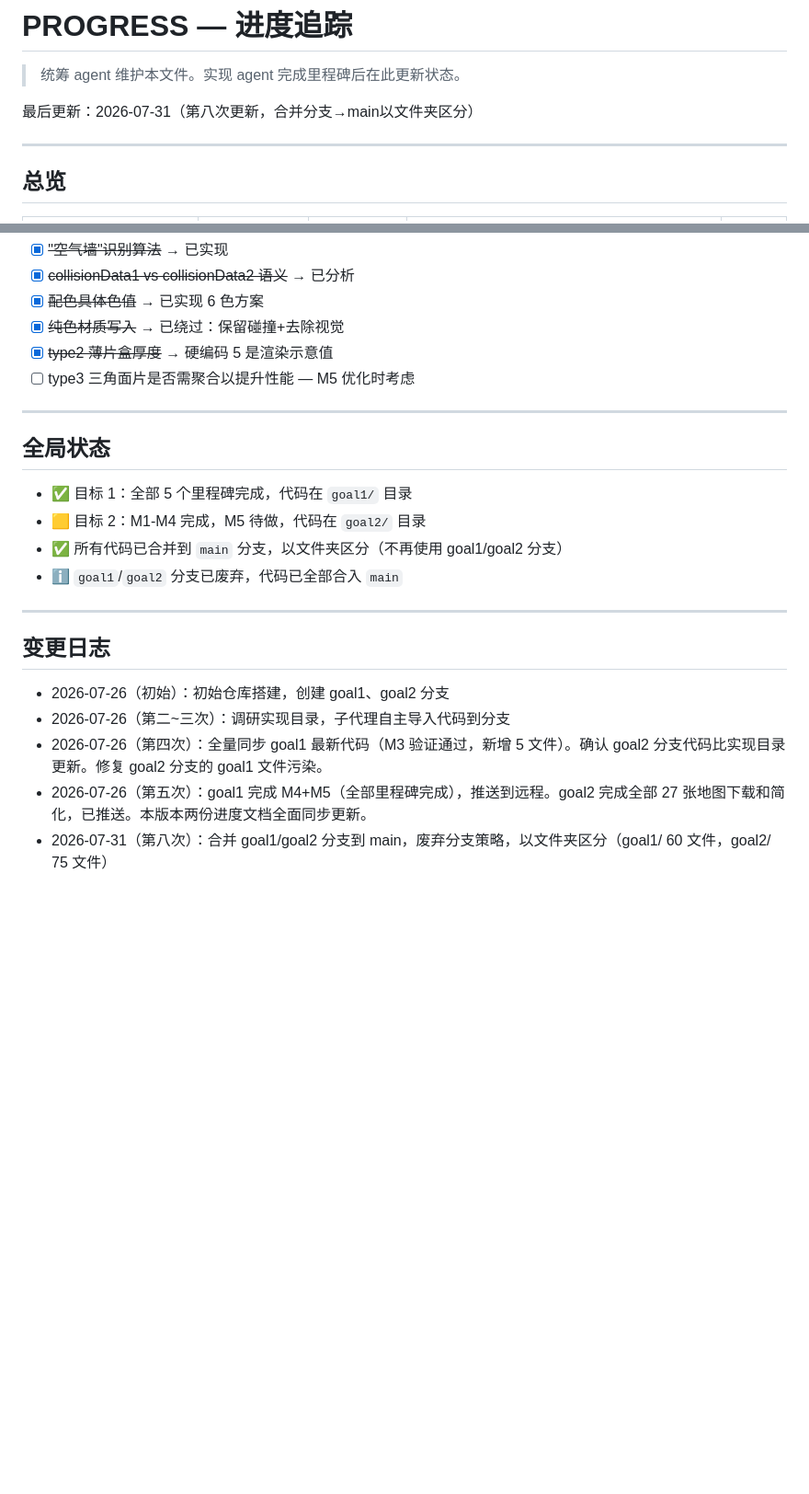
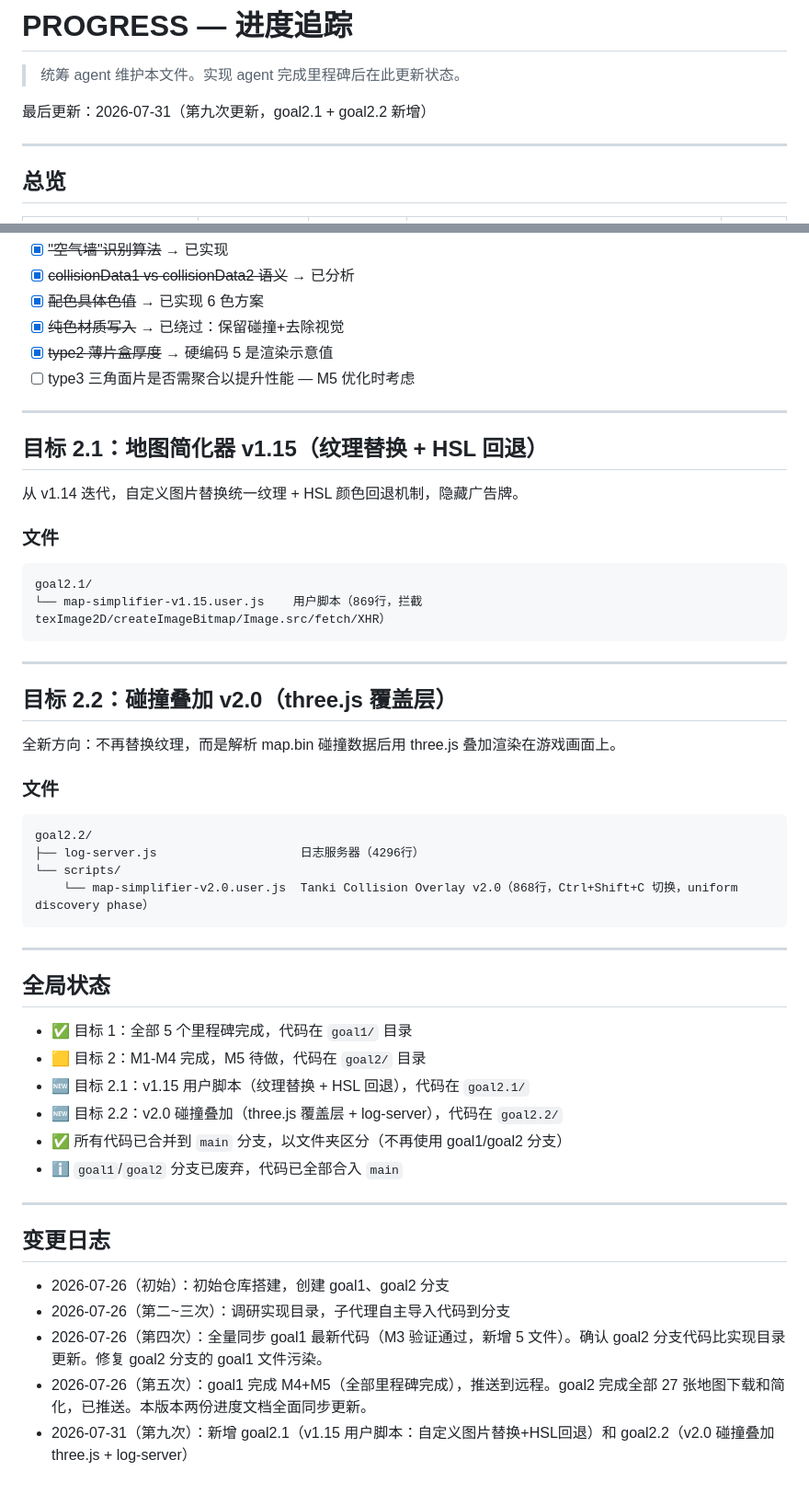
Before and after one commit to 0d00no0721/TOandDDD, a Markdown page: PROGRESS.md, 2 parts joined by grey strips. Shown at 92% size. Rendered like a GitHub page; blank space fills up the shorter version.

Commit message:
docs: 第九次进度更新 — 新增 goal2.1(v1.15) + goal2.2(v2.0碰撞叠加)

````diff
--- a/PROGRESS.md
+++ b/PROGRESS.md
@@ -2,7 +2,7 @@
 
 > 统筹 agent 维护本文件。实现 agent 完成里程碑后在此更新状态。
 
-最后更新：2026-07-31（第八次更新，合并分支→main以文件夹区分）
+最后更新：2026-07-31（第九次更新，goal2.1 + goal2.2 新增）
 
 ---
 
@@ -216,10 +216,40 @@ goal2/
 
 ---
 
+## 目标 2.1：地图简化器 v1.15（纹理替换 + HSL 回退）
+
+从 v1.14 迭代，自定义图片替换统一纹理 + HSL 颜色回退机制，隐藏广告牌。
+
+### 文件
+
+```
+goal2.1/
+└── map-simplifier-v1.15.user.js    用户脚本（869行，拦截 texImage2D/createImageBitmap/Image.src/fetch/XHR）
+```
+
+---
+
+## 目标 2.2：碰撞叠加 v2.0（three.js 覆盖层）
+
+全新方向：不再替换纹理，而是解析 map.bin 碰撞数据后用 three.js 叠加渲染在游戏画面上。
+
+### 文件
+
+```
+goal2.2/
+├── log-server.js                    日志服务器（4296行）
+└── scripts/
+    └── map-simplifier-v2.0.user.js  Tanki Collision Overlay v2.0（868行，Ctrl+Shift+C 切换，uniform discovery phase）
+```
+
+---
+
 ## 全局状态
 
 - ✅ 目标 1：全部 5 个里程碑完成，代码在 `goal1/` 目录
 - 🟨 目标 2：M1-M4 完成，M5 待做，代码在 `goal2/` 目录
+- 🆕 目标 2.1：v1.15 用户脚本（纹理替换 + HSL 回退），代码在 `goal2.1/`
+- 🆕 目标 2.2：v2.0 碰撞叠加（three.js 覆盖层 + log-server），代码在 `goal2.2/`
 - ✅ 所有代码已合并到 `main` 分支，以文件夹区分（不再使用 goal1/goal2 分支）
 - ℹ️ `goal1`/`goal2` 分支已废弃，代码已全部合入 `main`
 
@@ -231,4 +261,4 @@ goal2/
 - 2026-07-26（第二~三次）：调研实现目录，子代理自主导入代码到分支
 - 2026-07-26（第四次）：全量同步 goal1 最新代码（M3 验证通过，新增 5 文件）。确认 goal2 分支代码比实现目录更新。修复 goal2 分支的 goal1 文件污染。
 - 2026-07-26（第五次）：goal1 完成 M4+M5（全部里程碑完成），推送到远程。goal2 完成全部 27 张地图下载和简化，已推送。本版本两份进度文档全面同步更新。
-- 2026-07-31（第八次）：合并 goal1/goal2 分支到 main，废弃分支策略，以文件夹区分（goal1/ 60 文件，goal2/ 75 文件）
+- 2026-07-31（第九次）：新增 goal2.1（v1.15 用户脚本：自定义图片替换+HSL回退）和 goal2.2（v2.0 碰撞叠加 three.js + log-server）
````
